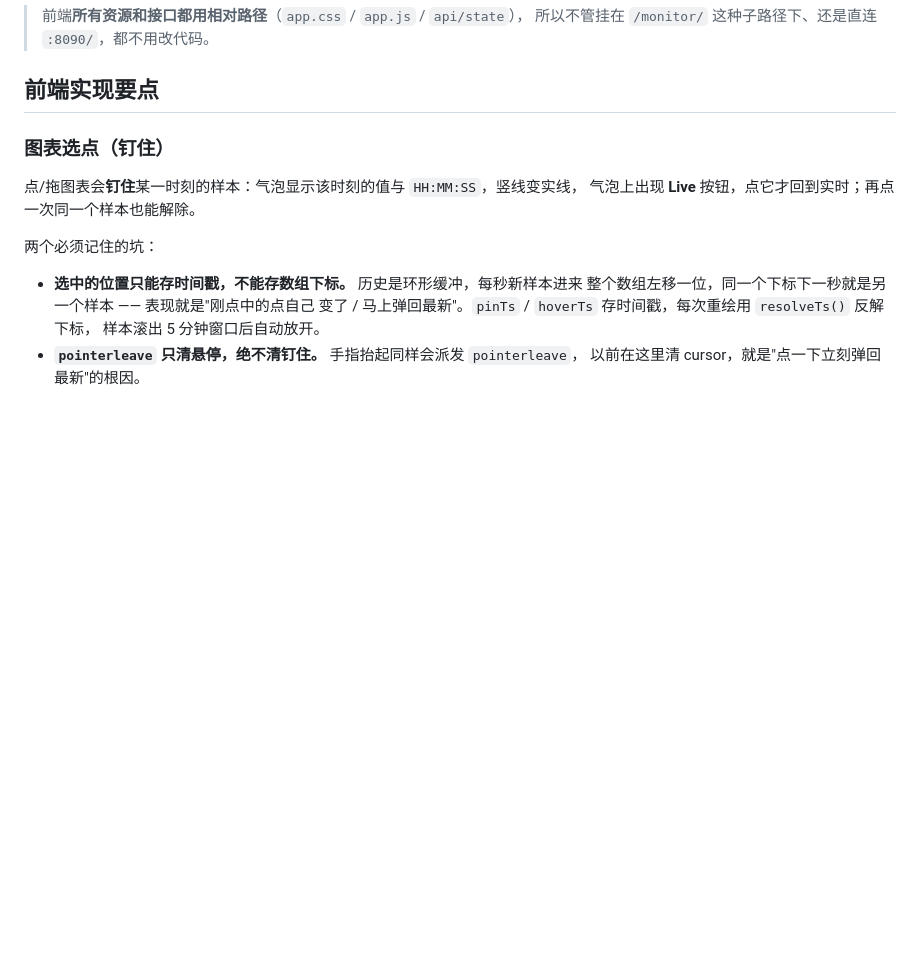
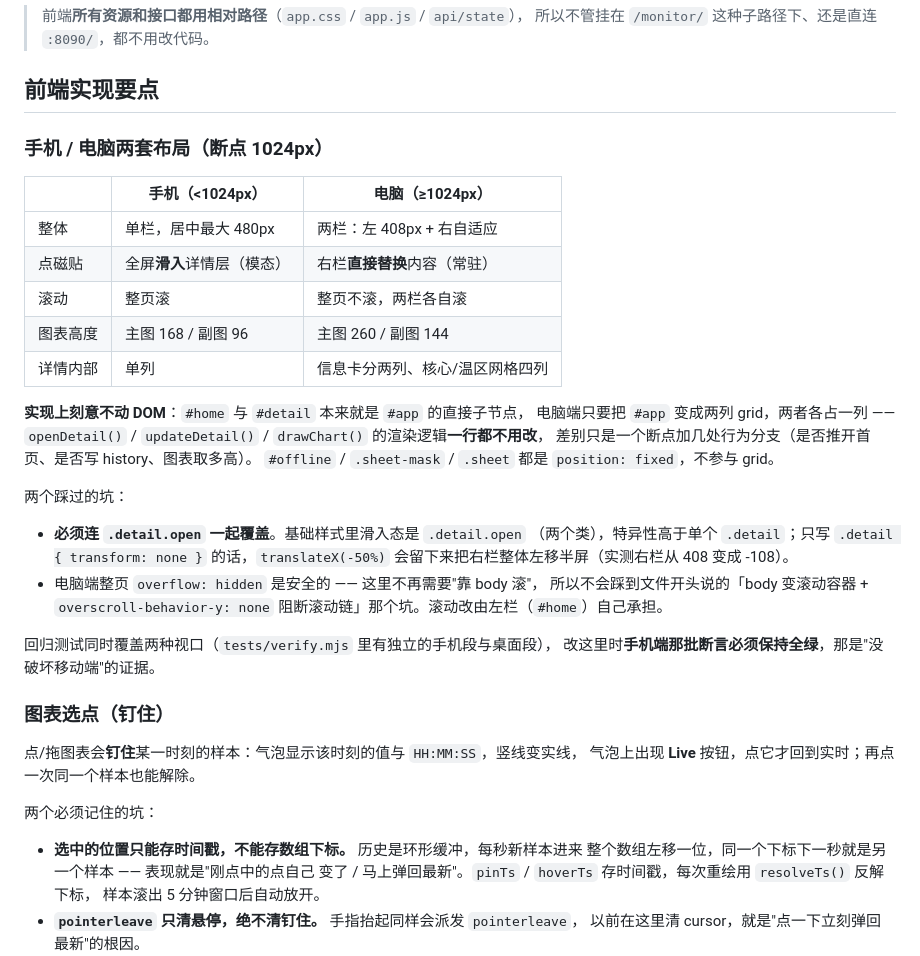
Before and after one commit to AlexMeiko/gumonitor, a Markdown page: README.md, the part around one of its changes. Drawn GitHub-style; blank space fills up the shorter version.

```diff
--- a/README.md
+++ b/README.md
@@ -41,6 +45,34 @@ UI 参考 Open Pi 的风格：iOS 式分组卡片 + 实时折线图 + 详情页
 > 所以不管挂在 `/monitor/` 这种子路径下、还是直连 `:8090/`，都不用改代码。
 
 ## 前端实现要点
+
+### 手机 / 电脑两套布局（断点 1024px）
+
+| | 手机（<1024px） | 电脑（≥1024px） |
+| --- | --- | --- |
+| 整体 | 单栏，居中最大 480px | 两栏：左 408px + 右自适应 |
+| 点磁贴 | 全屏**滑入**详情层（模态） | 右栏**直接替换**内容（常驻） |
+| 滚动 | 整页滚 | 整页不滚，两栏各自滚 |
+| 图表高度 | 主图 168 / 副图 96 | 主图 260 / 副图 144 |
+| 详情内部 | 单列 | 信息卡分两列、核心/温区网格四列 |
+
+**实现上刻意不动 DOM**：`#home` 与 `#detail` 本来就是 `#app` 的直接子节点，
+电脑端只要把 `#app` 变成两列 grid，两者各占一列 ——
+`openDetail()` / `updateDetail()` / `drawChart()` 的渲染逻辑**一行都不用改**，
+差别只是一个断点加几处行为分支（是否推开首页、是否写 history、图表取多高）。
+`#offline` / `.sheet-mask` / `.sheet` 都是 `position: fixed`，不参与 grid。
+
+两个踩过的坑：
+
+* **必须连 `.detail.open` 一起覆盖**。基础样式里滑入态是 `.detail.open`
+  （两个类），特异性高于单个 `.detail`；只写 `.detail { transform: none }`
+  的话，`translateX(-50%)` 会留下来把右栏整体左移半屏（实测右栏从 408 变成 -108）。
+* 电脑端整页 `overflow: hidden` 是安全的 —— 这里不再需要"靠 body 滚"，
+  所以不会踩到文件开头说的「body 变滚动容器 + `overscroll-behavior-y: none`
+  阻断滚动链」那个坑。滚动改由左栏（`#home`）自己承担。
+
+回归测试同时覆盖两种视口（`tests/verify.mjs` 里有独立的手机段与桌面段），
+改这里时**手机端那批断言必须保持全绿**，那是"没破坏移动端"的证据。
 
 ### 图表选点（钉住）
 
```
Also changed, not shown: other parts of README.md (+5 -1 lines), docs/screenshot-desktop.png (added), docs/screenshot-detail.png, 4 other files.
